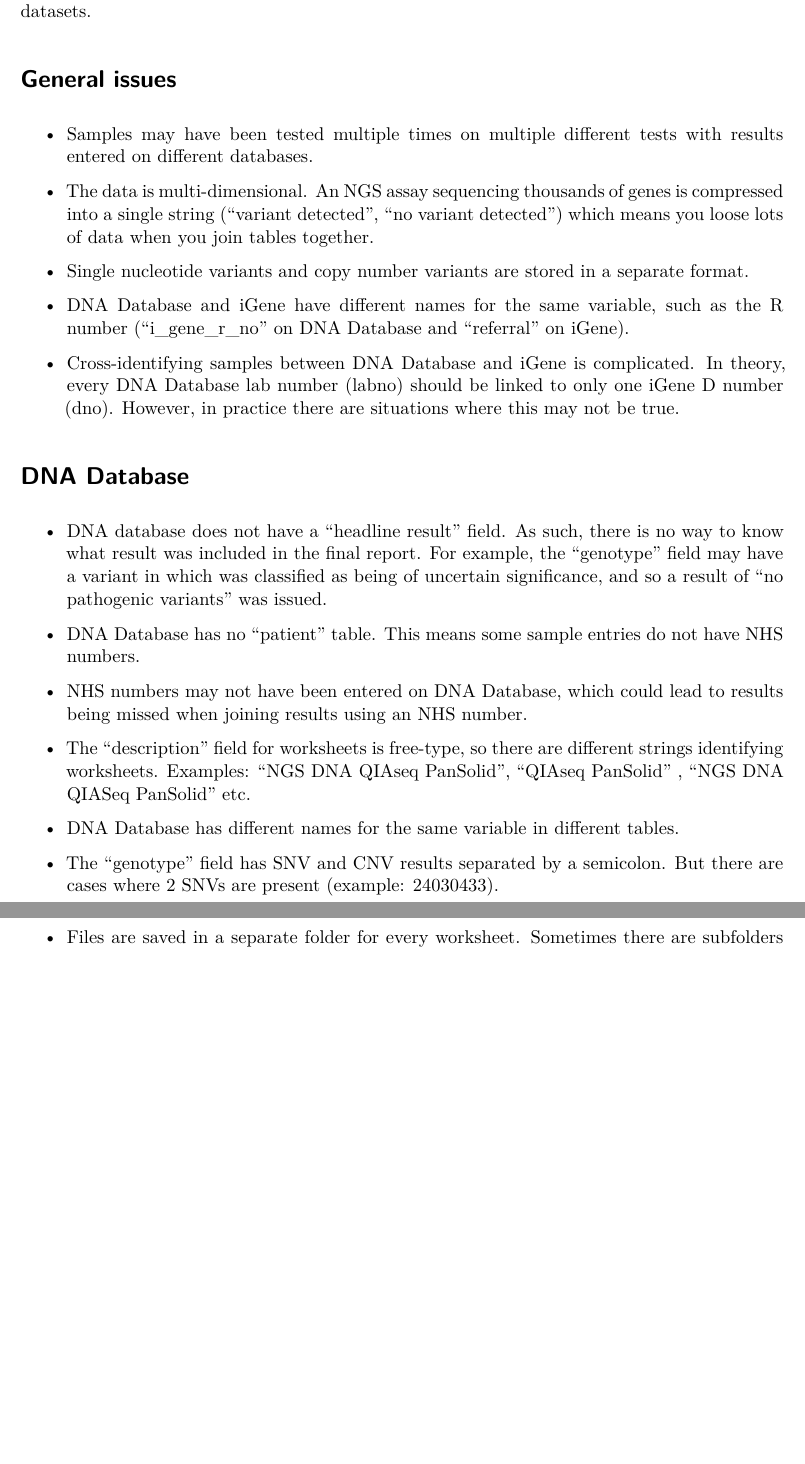
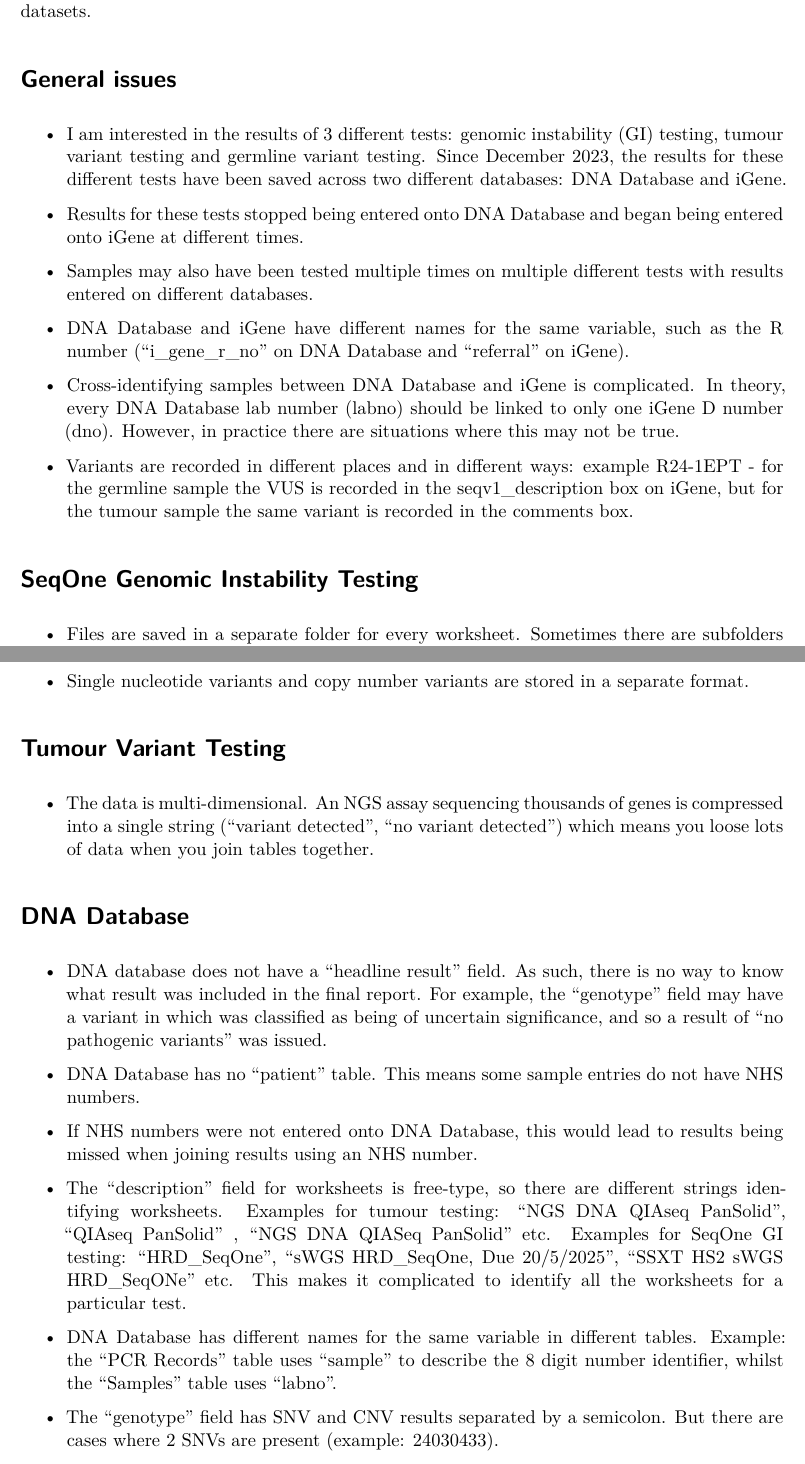
Before and after one commit to joe-m-shaw/ovarian_cancer, a Quarto document (documents/data_notes.qmd): two parts of pages 1 and 2 of 2 before the commit and two parts of pages 1 and 2 of 3 after it, joined at a grey line, cut so that both start at the same text, the shorter picture padded with empty space. Rendered offline with R 4.5, knitr and Pandoc in place of Quarto, then LaTeX, with nearby package versions.

Commit message:
Update data notes

```diff
--- a/documents/data_notes.qmd
+++ b/documents/data_notes.qmd
@@ -9,12 +9,12 @@
 
 # General issues
 
--   Samples may have been tested multiple times on multiple different tests with results entered on different databases.
+-   I am interested in the results of 3 different tests: genomic instability (GI) testing, tumour variant testing and germline variant testing.
+    Since December 2023, the results for these different tests have been saved across two different databases: DNA Database and iGene.
 
--   The data is multi-dimensional.
-    An NGS assay sequencing thousands of genes is compressed into a single string ("variant detected", "no variant detected") which means you loose lots of data when you join tables together.
+-   Results for these tests stopped being entered onto DNA Database and began being entered onto iGene at different times.
 
--   Single nucleotide variants and copy number variants are stored in a separate format.
+-   Samples may also have been tested multiple times on multiple different tests with results entered on different databases.
 
 -   DNA Database and iGene have different names for the same variable, such as the R number ("i_gene_r_no" on DNA Database and "referral" on iGene).
 
@@ -22,21 +22,6 @@
     In theory, every DNA Database lab number (labno) should be linked to only one iGene D number (dno).
     However, in practice there are situations where this may not be true.
 
-# DNA Database
+-   Variants are recorded in different places and in different ways: example R24-1EPT - for the germline sample the VUS is recorded in the seqv1_description box on iGene, but for the tumour sample the same variant is recorded in the comments box.
 
--   DNA database does not have a "headline result" field.
-    As such, there is no way to know what result was included in the final report.
-    For example, the "genotype" field may have a variant in which was classified as being of uncertain significance, and so a result of "no pathogenic variants" was issued.
-
--   DNA Database has no "patient" table.
-    This means some sample entries do not have NHS numbers.
-
--   NHS numbers may not have been entered on DNA Database, which could lead to results being missed when joining results using an NHS number.
-
--   The "description" field for worksheets is free-type, so there are different strings identifying worksheets.
-    Examples: "NGS DNA QIAseq PanSolid", "QIAseq PanSolid" , "NGS DNA QIASeq PanSolid" etc.
-
--   DNA Database has different names for the same variable in different tables.
-
--   The "genotype" field has SNV and CNV results separated by a semicolon.
-    But there are cases where 2 SNVs are present (example: 24030433).
+# SeqOne Genomic Instability Testing
@@ -69,3 +42,31 @@
 
 -   Scientists may make decisions about the data which are not reflected in the csv file - for example a sample may have acceptable quality metrics and a score of 0.49 (GI negative), but the scientist may use their professional judgement to say that this result is inconclusive because the score is so borderline.
 
+-   Single nucleotide variants and copy number variants are stored in a separate format.
+
+# Tumour Variant Testing
+
+-   The data is multi-dimensional.
+    An NGS assay sequencing thousands of genes is compressed into a single string ("variant detected", "no variant detected") which means you loose lots of data when you join tables together.
+
+# DNA Database
+
+-   DNA database does not have a "headline result" field.
+    As such, there is no way to know what result was included in the final report.
+    For example, the "genotype" field may have a variant in which was classified as being of uncertain significance, and so a result of "no pathogenic variants" was issued.
+
+-   DNA Database has no "patient" table.
+    This means some sample entries do not have NHS numbers.
+
+-   If NHS numbers were not entered onto DNA Database, this would lead to results being missed when joining results using an NHS number.
+
+-   The "description" field for worksheets is free-type, so there are different strings identifying worksheets.
+    Examples for tumour testing: "NGS DNA QIAseq PanSolid", "QIAseq PanSolid" , "NGS DNA QIASeq PanSolid" etc.
+    Examples for SeqOne GI testing: "HRD_SeqOne", "sWGS HRD_SeqOne, Due 20/5/2025", "SSXT HS2 sWGS HRD_SeqONe" etc.
+    This makes it complicated to identify all the worksheets for a particular test.
+
+-   DNA Database has different names for the same variable in different tables.
+    Example: the "PCR Records" table uses "sample" to describe the 8 digit number identifier, whilst the "Samples" table uses "labno".
+
+-   The "genotype" field has SNV and CNV results separated by a semicolon.
+    But there are cases where 2 SNVs are present (example: 24030433).
```
Also changed, not shown: documents/data_notes.qmd (23 more changed lines).
